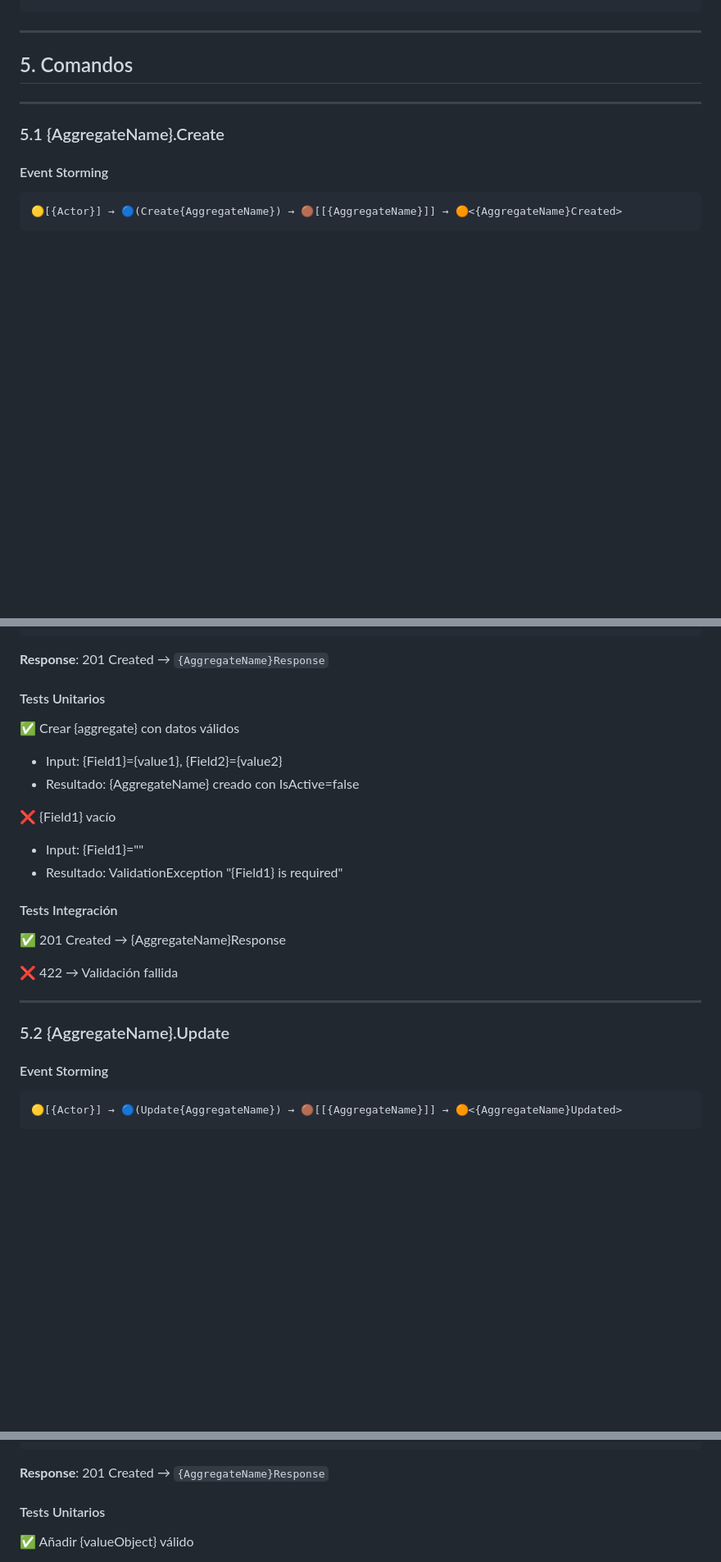
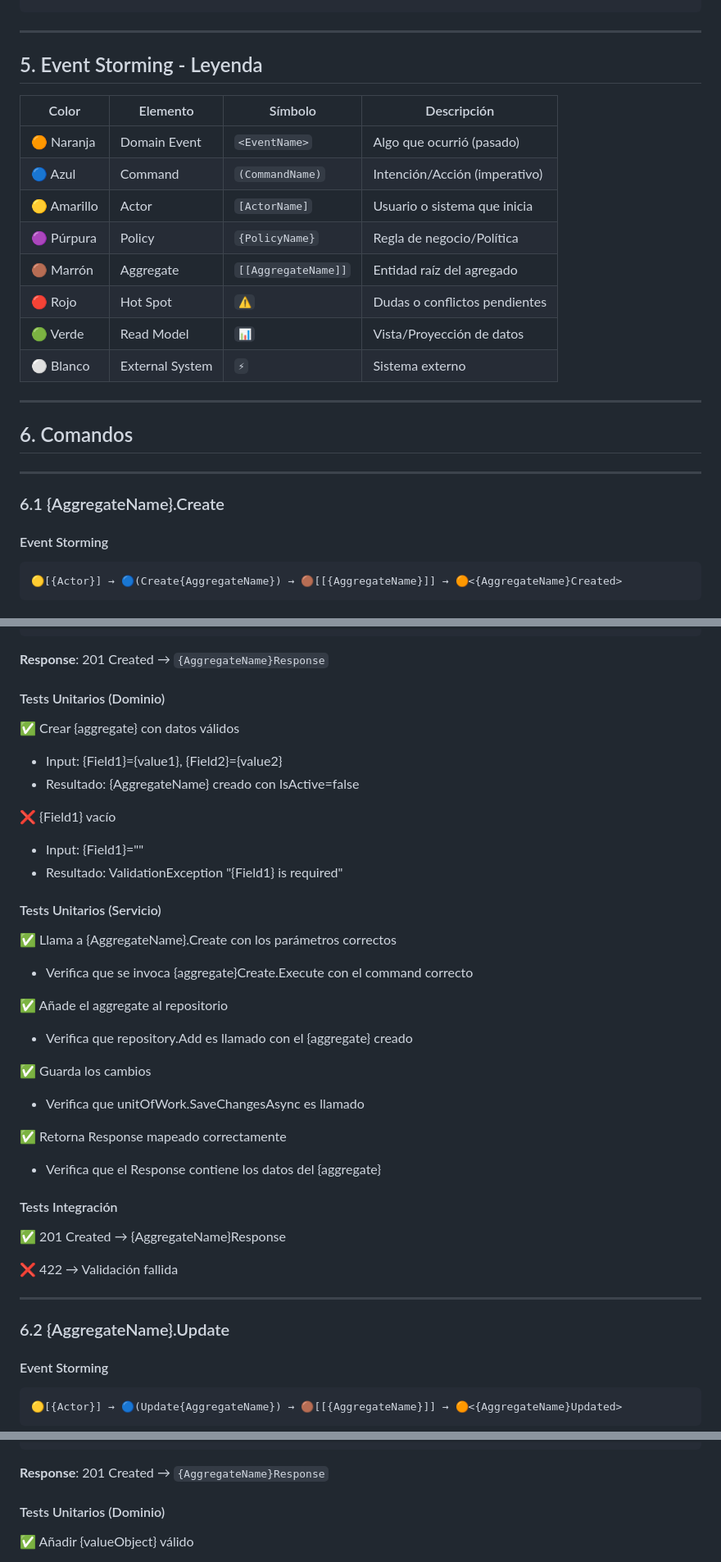
Before and after one commit to PedroHurtado/.net-core-webapi, a Markdown page: .plans/templates/domain_definition_template.md, 3 parts joined by grey strips. Shown at 82% size. Drawn GitHub-style; blank space fills up the shorter version.

Commit message:
docs:add domain specification

````diff
--- a/.plans/templates/domain_definition_template.md
+++ b/.plans/templates/domain_definition_template.md
@@ -150,11 +150,26 @@ public record {ValueObject2}Response(
 
 ---
 
-## 5. Comandos
+## 5. Event Storming - Leyenda
+
+| Color | Elemento | Símbolo | Descripción |
+|-------|----------|---------|-------------|
+| 🟠 Naranja | Domain Event | `<EventName>` | Algo que ocurrió (pasado) |
+| 🔵 Azul | Command | `(CommandName)` | Intención/Acción (imperativo) |
+| 🟡 Amarillo | Actor | `[ActorName]` | Usuario o sistema que inicia |
+| 🟣 Púrpura | Policy | `{PolicyName}` | Regla de negocio/Política |
+| 🟤 Marrón | Aggregate | `[[AggregateName]]` | Entidad raíz del agregado |
+| 🔴 Rojo | Hot Spot | `⚠️` | Dudas o conflictos pendientes |
+| 🟢 Verde | Read Model | `📊` | Vista/Proyección de datos |
+| ⚪ Blanco | External System | `⚡` | Sistema externo |
 
 ---
 
-### 5.1 {AggregateName}.Create
+## 6. Comandos
+
+---
+
+### 6.1 {AggregateName}.Create
 
 #### Event Storming
 ```
@@ -201,7 +216,7 @@ public record Create{AggregateName}Request(
 
 **Response**: 201 Created → `{AggregateName}Response`
 
-#### Tests Unitarios
+#### Tests Unitarios (Dominio)
 
 ✅ Crear {aggregate} con datos válidos
 - Input: {Field1}={value1}, {Field2}={value2}
@@ -211,6 +226,20 @@ public record Create{AggregateName}Request(
 - Input: {Field1}=""
 - Resultado: ValidationException "{Field1} is required"
 
+#### Tests Unitarios (Servicio)
+
+✅ Llama a {AggregateName}.Create con los parámetros correctos
+- Verifica que se invoca {aggregate}Create.Execute con el command correcto
+
+✅ Añade el aggregate al repositorio
+- Verifica que repository.Add es llamado con el {aggregate} creado
+
+✅ Guarda los cambios
+- Verifica que unitOfWork.SaveChangesAsync es llamado
+
+✅ Retorna Response mapeado correctamente
+- Verifica que el Response contiene los datos del {aggregate}
+
 #### Tests Integración
 
 ✅ 201 Created → {AggregateName}Response
@@ -219,7 +248,7 @@ public record Create{AggregateName}Request(
 
 ---
 
-### 5.2 {AggregateName}.Update
+### 6.2 {AggregateName}.Update
 
 #### Event Storming
 ```
@@ -456,7 +524,7 @@ public record Add{ValueObject}Request(
 
 **Response**: 201 Created → `{AggregateName}Response`
 
-#### Tests Unitarios
+#### Tests Unitarios (Dominio)
 
 ✅ Añadir {valueObject} válido
 - Precondición: {AggregateName} sin {ValueObject} con {Key}={value}
````
Also changed, not shown: other parts of .plans/templates/domain_definition_template.md (+89 -14 lines), 1 other file.
